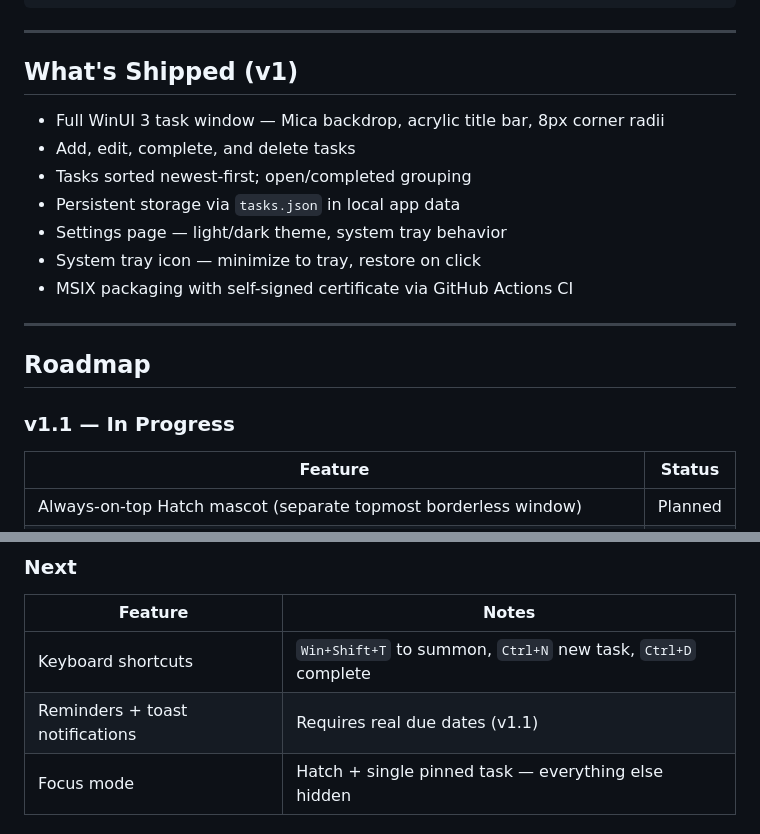
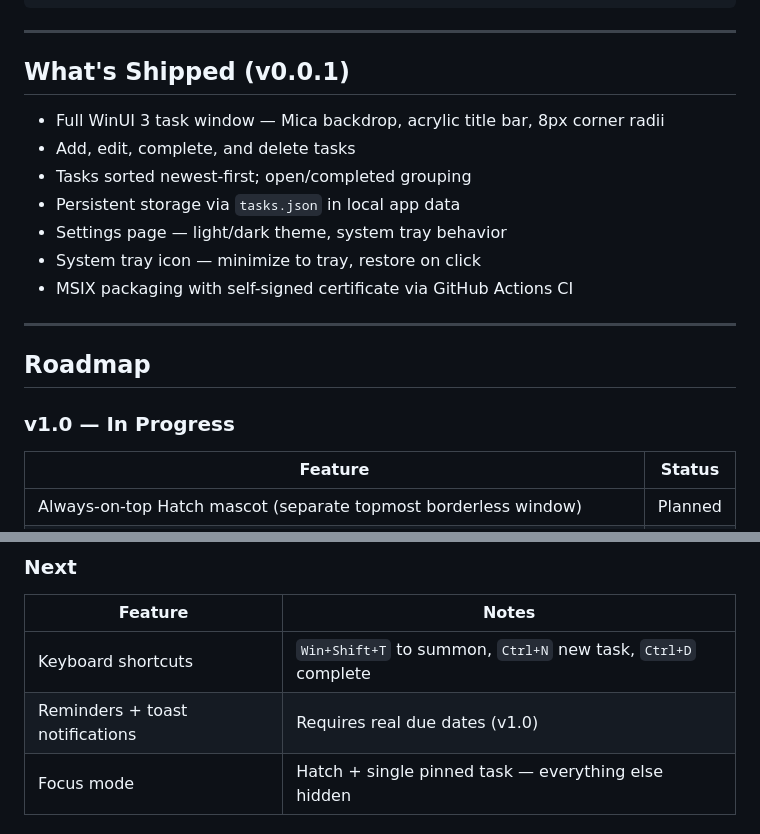
Before and after one commit to fbtwitter/hatch, a Markdown page: README.md, 2 parts joined by grey strips. Drawn GitHub-style.

Commit message:
Update version references from v1/v1.1 to v0.0.1/v1.0

```diff
--- a/README.md
+++ b/README.md
@@ -83,7 +83,7 @@ scripts/         create-assets.ps1, setup-cert.ps1
 
 ---
 
-## What's Shipped (v1)
+## What's Shipped (v0.0.1)
 
 - Full WinUI 3 task window — Mica backdrop, acrylic title bar, 8px corner radii
 - Add, edit, complete, and delete tasks
@@ -97,7 +97,7 @@ scripts/         create-assets.ps1, setup-cert.ps1
 
 ## Roadmap
 
-### v1.1 — In Progress
+### v1.0 — In Progress
 
 | Feature | Status |
 |---|---|
@@ -116,7 +116,7 @@ scripts/         create-assets.ps1, setup-cert.ps1
 | Feature | Notes |
 |---|---|
 | Keyboard shortcuts | `Win+Shift+T` to summon, `Ctrl+N` new task, `Ctrl+D` complete |
-| Reminders + toast notifications | Requires real due dates (v1.1) |
+| Reminders + toast notifications | Requires real due dates (v1.0) |
 | Focus mode | Hatch + single pinned task — everything else hidden |
 
 ### Later
```
